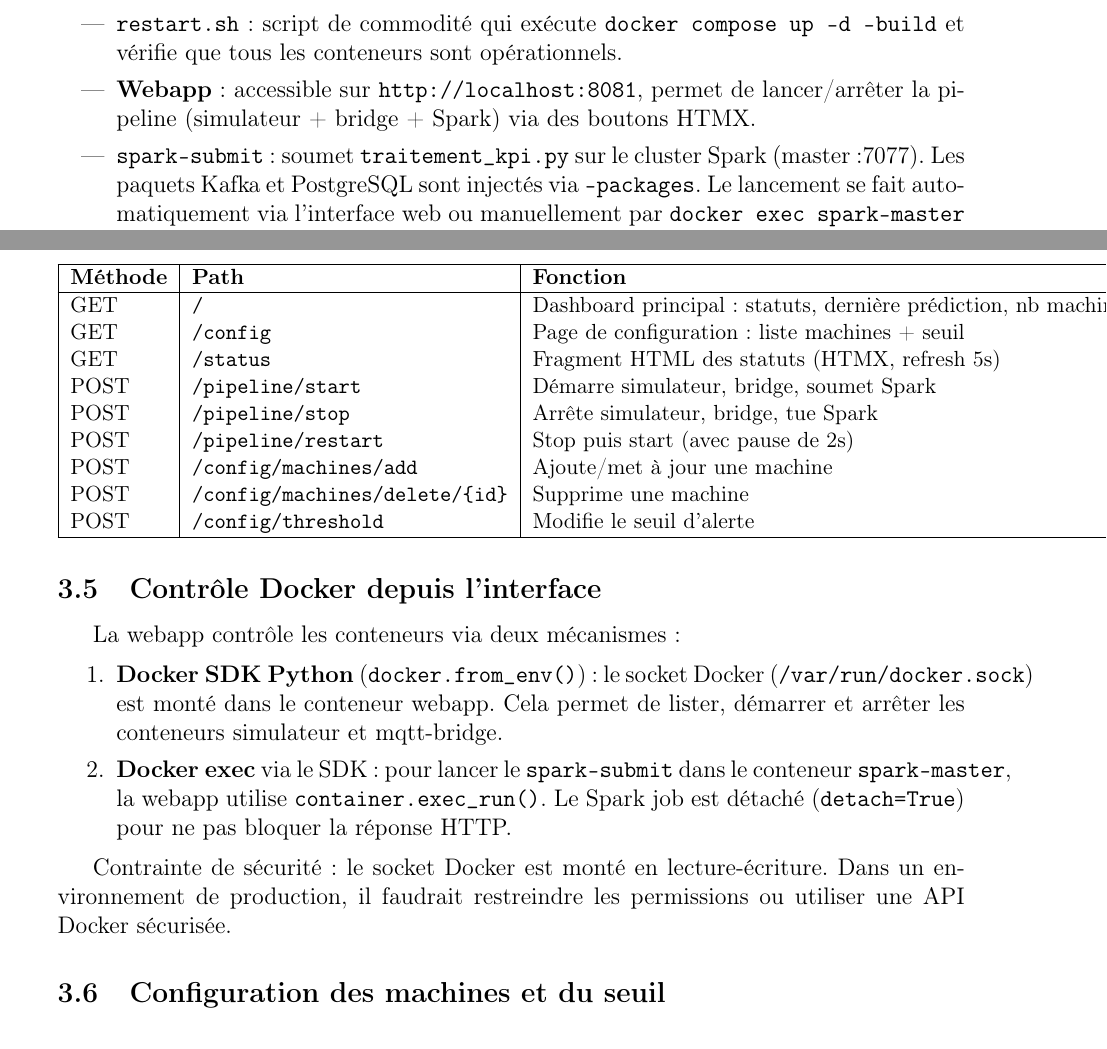
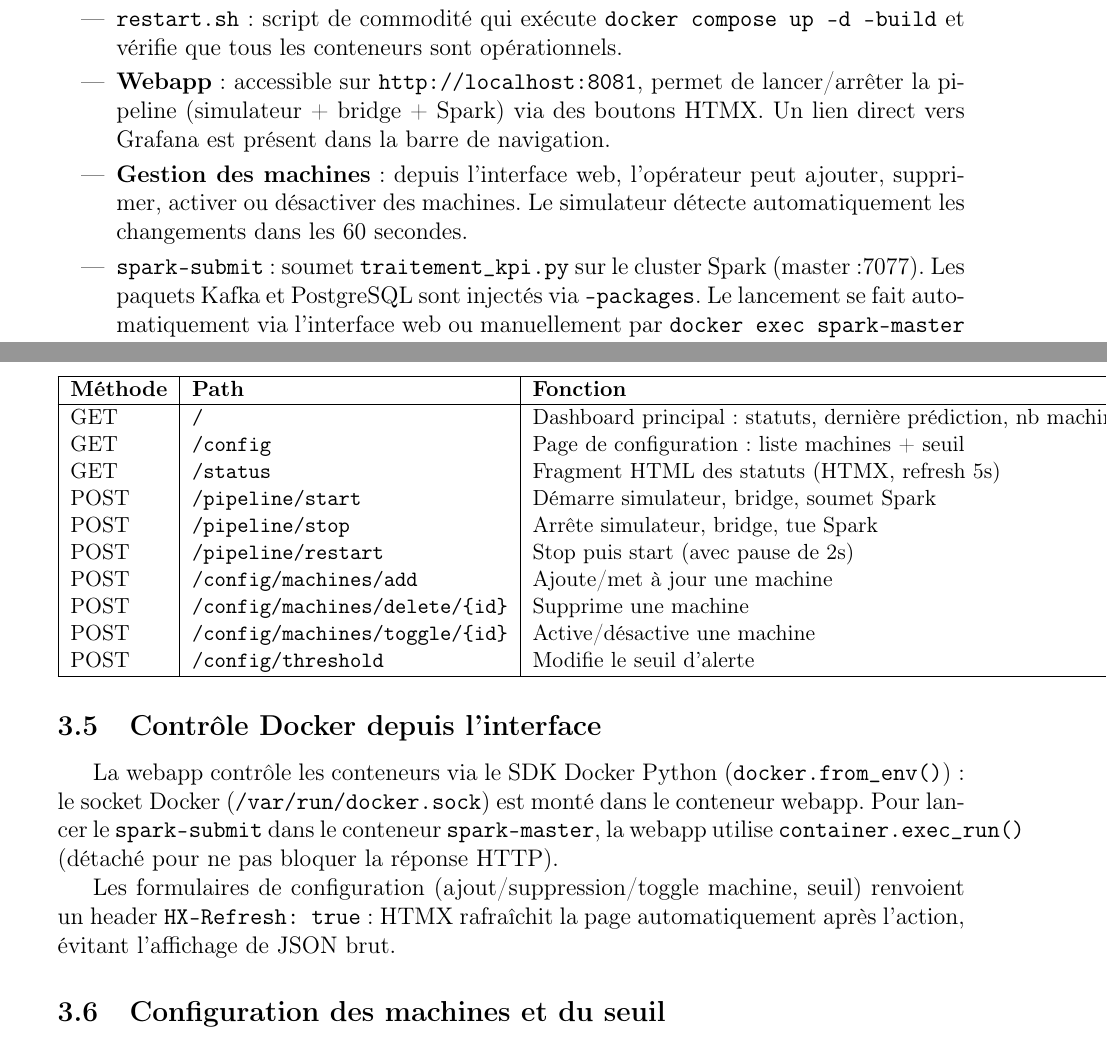
Before and after one commit to THEGENTLEMAN31/raffinerie-iot, a LaTeX document (rapport_projet.tex): two parts of pages 6 and 16 of 23, joined at a grey line, cut so that both start at the same text. Compiled offline with pdfLaTeX.

Commit message:
doc: mise a jour rapport (toggle machines, lien Grafana, HX-Refresh)

```diff
--- a/rapport_projet.tex
+++ b/rapport_projet.tex
@@ -186,7 +186,8 @@ Le lancement est entièrement géré par Docker Compose :
 \begin{itemize}
     \item \texttt{docker compose up -d} : démarre les 11 services (MQTT, Kafka, Zookeeper, Spark master/worker, MinIO, TimescaleDB, Grafana, simulateur, bridge MQTT-Kafka, webapp). L'ordre de démarrage est contrôlé par \texttt{depends\_on}.
     \item \texttt{restart.sh} : script de commodité qui exécute \texttt{docker compose up -d --build} et vérifie que tous les conteneurs sont opérationnels.
-    \item \textbf{Webapp} : accessible sur \texttt{http://localhost:8081}, permet de lancer/arrêter la pipeline (simulateur + bridge + Spark) via des boutons HTMX.
+    \item \textbf{Webapp} : accessible sur \texttt{http://localhost:8081}, permet de lancer/arrêter la pipeline (simulateur + bridge + Spark) via des boutons HTMX. Un lien direct vers Grafana est présent dans la barre de navigation.
+    \item \textbf{Gestion des machines} : depuis l'interface web, l'opérateur peut ajouter, supprimer, activer ou désactiver des machines. Le simulateur détecte automatiquement les changements dans les 60~secondes.
     \item \texttt{spark-submit} : soumet \texttt{traitement\_kpi.py} sur le cluster Spark (master:7077). Les paquets Kafka et PostgreSQL sont injectés via \texttt{--packages}. Le lancement se fait automatiquement via l'interface web ou manuellement par \texttt{docker exec spark-master spark-submit ...}.
     \item \texttt{spark-submit} pour l'entraînement : \texttt{train\_model.py} lit depuis MinIO (via S3A Hadoop), entraîne, et sauvegarde localement.
 \end{itemize}
@@ -542,6 +543,7 @@ POST & \texttt{/pipeline/stop} & Arrête simulateur, bridge, tue Spark \\
 POST & \texttt{/pipeline/restart} & Stop puis start (avec pause de 2s) \\
 POST & \texttt{/config/machines/add} & Ajoute/met à jour une machine \\
 POST & \texttt{/config/machines/delete/\{id\}} & Supprime une machine \\
+POST & \texttt{/config/machines/toggle/\{id\}} & Active/désactive une machine \\
 POST & \texttt{/config/threshold} & Modifie le seuil d'alerte \\
 \hline
 \end{tabular}
@@ -549,14 +551,9 @@ POST & \texttt{/config/threshold} & Modifie le seuil d'alerte \\
 
 \subsection{Contrôle Docker depuis l'interface}
 
-La webapp contrôle les conteneurs via deux mécanismes :
+La webapp contrôle les conteneurs via le SDK Docker Python (\texttt{docker.from\_env()}) : le socket Docker (\texttt{/var/run/docker.sock}) est monté dans le conteneur webapp. Pour lancer le \texttt{spark-submit} dans le conteneur \texttt{spark-master}, la webapp utilise \texttt{container.exec\_run()} (détaché pour ne pas bloquer la réponse HTTP).
 
-\begin{enumerate}
-    \item \textbf{Docker SDK Python} (\texttt{docker.from\_env()}) : le socket Docker (\texttt{/var/run/docker.sock}) est monté dans le conteneur webapp. Cela permet de lister, démarrer et arrêter les conteneurs simulateur et mqtt-bridge.
-    \item \textbf{Docker exec} via le SDK : pour lancer le \texttt{spark-submit} dans le conteneur \texttt{spark-master}, la webapp utilise \texttt{container.exec\_run()}. Le Spark job est détaché (\texttt{detach=True}) pour ne pas bloquer la réponse HTTP.
-\end{enumerate}
-
-Contrainte de sécurité : le socket Docker est monté en lecture-écriture. Dans un environnement de production, il faudrait restreindre les permissions ou utiliser une API Docker sécurisée.
+Les formulaires de configuration (ajout/suppression/toggle machine, seuil) renvoient un header \texttt{HX-Refresh: true} : HTMX rafraîchit la page automatiquement après l'action, évitant l'affichage de JSON brut.
 
 \subsection{Configuration des machines et du seuil}
 
```
Also changed, not shown: rapport_projet.tex (11 more changed lines).
